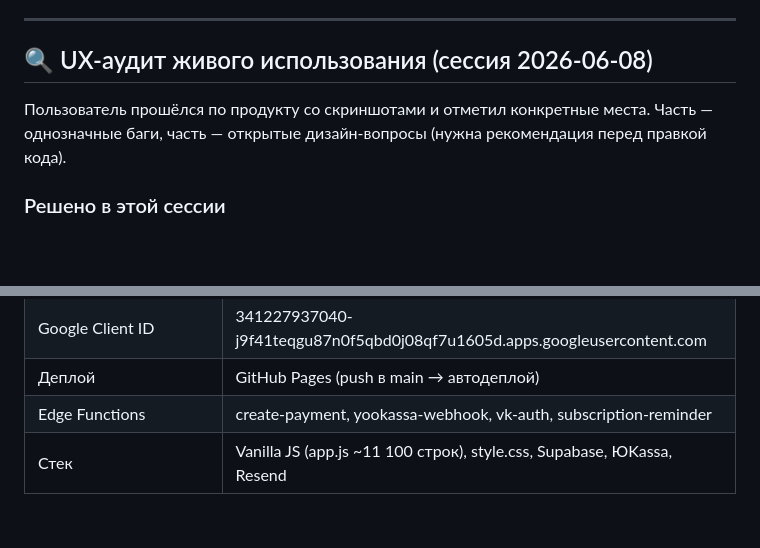
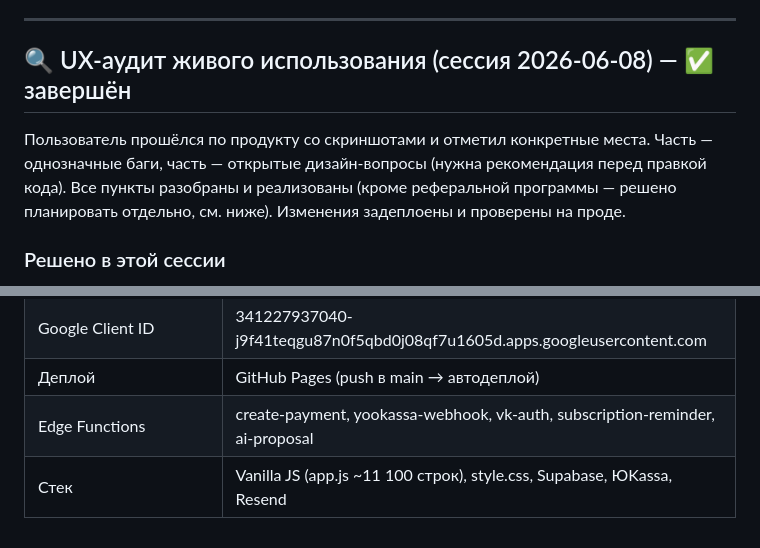
Before and after one commit to adervisdigital-web/adervis-CRM-PRO, a Markdown page: ROADMAP.md, 2 parts joined by grey strips. GitHub-like rendering; blank space fills up the shorter version.

Commit message:
docs: пометить UX-аудит завершённым, добавить ai-proposal в список Edge Functions
Все 9 пунктов аудита реализованы и задеплоены — фиксируем статус в ROADMAP,
чтобы новая сессия видела актуальную картину без перепроверки.

```diff
--- a/ROADMAP.md
+++ b/ROADMAP.md
@@ -53,10 +53,12 @@
 
 ---
 
-## 🔍 UX-аудит живого использования (сессия 2026-06-08)
+## 🔍 UX-аудит живого использования (сессия 2026-06-08) — ✅ завершён
 
 Пользователь прошёлся по продукту со скриншотами и отметил конкретные места. Часть —
 однозначные баги, часть — открытые дизайн-вопросы (нужна рекомендация перед правкой кода).
+Все пункты разобраны и реализованы (кроме реферальной программы — решено планировать отдельно,
+см. ниже). Изменения задеплоены и проверены на проде.
 
 ### Решено в этой сессии
 - [x] Переключатель темы был недоступен на мобильной версии — `#themeBtn` скрыт CSS-правилом
@@ -189,5 +191,5 @@
 | VK App ID | 54626328 |
 | Google Client ID | 341227937040-j9f41teqgu87n0f5qbd0j08qf7u1605d.apps.googleusercontent.com |
 | Деплой | GitHub Pages (push в main → автодеплой) |
-| Edge Functions | create-payment, yookassa-webhook, vk-auth, subscription-reminder |
+| Edge Functions | create-payment, yookassa-webhook, vk-auth, subscription-reminder, ai-proposal |
 | Стек | Vanilla JS (app.js ~11 100 строк), style.css, Supabase, ЮKassa, Resend |
```
